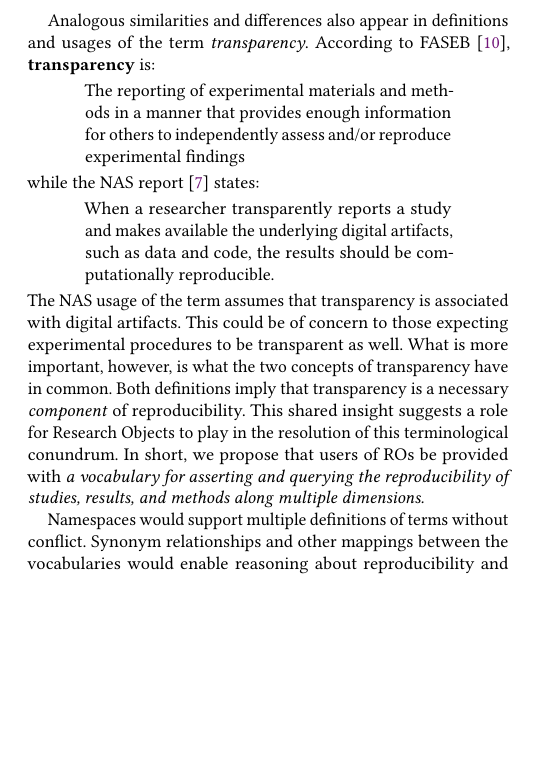
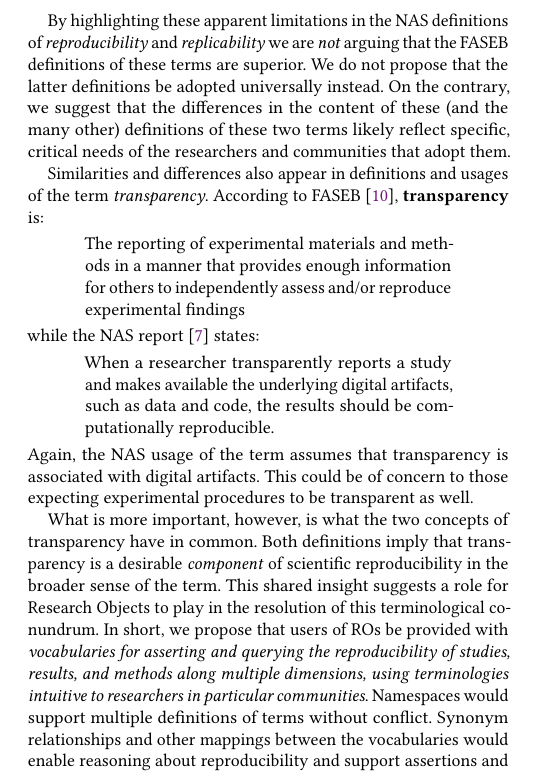
Before and after one commit to whole-tale/reproducibility-components, a LaTeX paper (ro2019/main.tex, which reads ro2019/terminology.tex): part of one column of page 4 of 6 before the commit and part of one column of page 4 of 7 after it, cut at the place of the change, the shorter picture padded with empty space. Compiled offline with pdfLaTeX.

Commit message:
clarify that we are not favoring FASEB over NAS definitions

```diff
--- a/ro2019/terminology.tex
+++ b/ro2019/terminology.tex
@@ -109,7 +109,14 @@ The clear implication is that the term \emph{reproducible} only can be applied t
 Because this term is analogous to \emph{replicable} as defined by FASEB, the NAS definitions do not provide a vocabulary
 	that would enable experimentalists to report the intrinsic repeatability of their own methods, measurements, and results.
 
-Analogous similarities and differences also appear in definitions and usages of the term \emph{transparency}.
+By highlighting these apparent limitations in the NAS definitions
+	of \emph{reproducibility} and \emph{replicability} we are \emph{not} arguing
+ 	that the FASEB definitions of these terms are superior.
+We do not propose that the latter definitions be adopted universally instead.
+On the contrary, we suggest that the differences in the content of these (and the many other) definitions
+of these two terms likely reflect specific, critical needs of the researchers and communities that adopt them.
+
+Similarities and differences also appear in definitions and usages of the term \emph{transparency}.
 According to FASEB \cite{FASEB2016enhancing}, \textbf{transparency} is:
 \begin{quote}
 	The reporting of experimental materials and methods in a manner that provides enough information
@@ -121,14 +128,14 @@ while the NAS report \cite{committeeonreproducibilityandreplicabilityinscience20
 	the results should be computationally reproducible.
       \end{quote}
 
-\noindent The NAS usage of the term assumes that transparency is associated with digital artifacts.
+\noindent Again, the NAS usage of the term assumes that transparency is associated with digital artifacts.
 This could be of concern to those expecting experimental procedures to be transparent as well.
+
 What is more important, however, is what the two concepts of transparency have in common.
-Both definitions imply that transparency is a necessary \emph{component} of reproducibility.
+Both definitions imply that transparency is a desirable \emph{component} of scientific reproducibility in the broader sense of the term.
 This shared insight suggests a role for Research Objects to play in the resolution of this terminological conundrum.
-In short, we propose that users of ROs be provided with \emph{a vocabulary for asserting and querying the reproducibility
-          of studies, results, and methods along multiple dimensions.}
-
+In short, we propose that users of ROs be provided with \emph{vocabularies for asserting and querying the reproducibility
+   of studies, results, and methods along multiple dimensions, using terminologies intuitive to researchers in particular communities}.
 Namespaces would support multiple definitions of terms without conflict.
 Synonym relationships and other mappings between the vocabularies would enable reasoning about reproducibility
 	 and support assertions and queries phrased using terminologies selected by the user.
```
